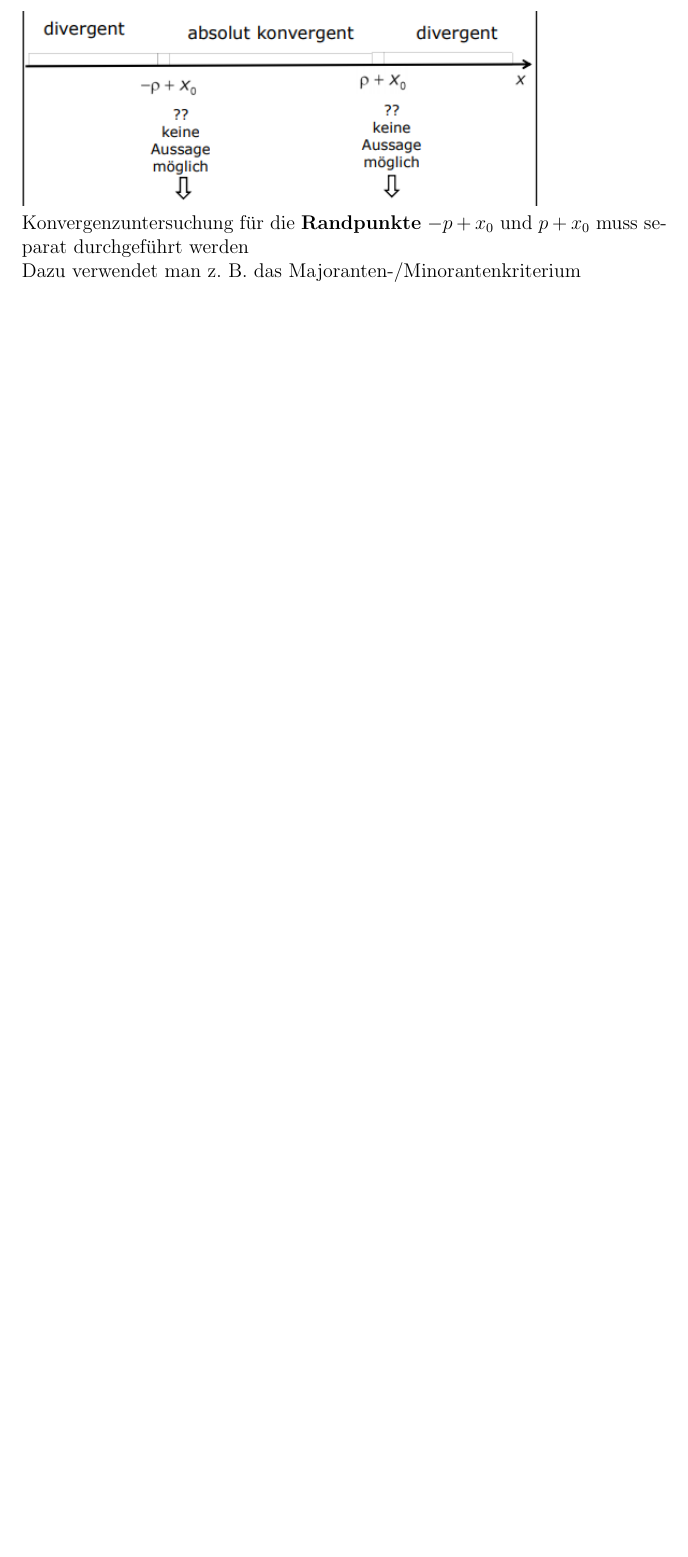
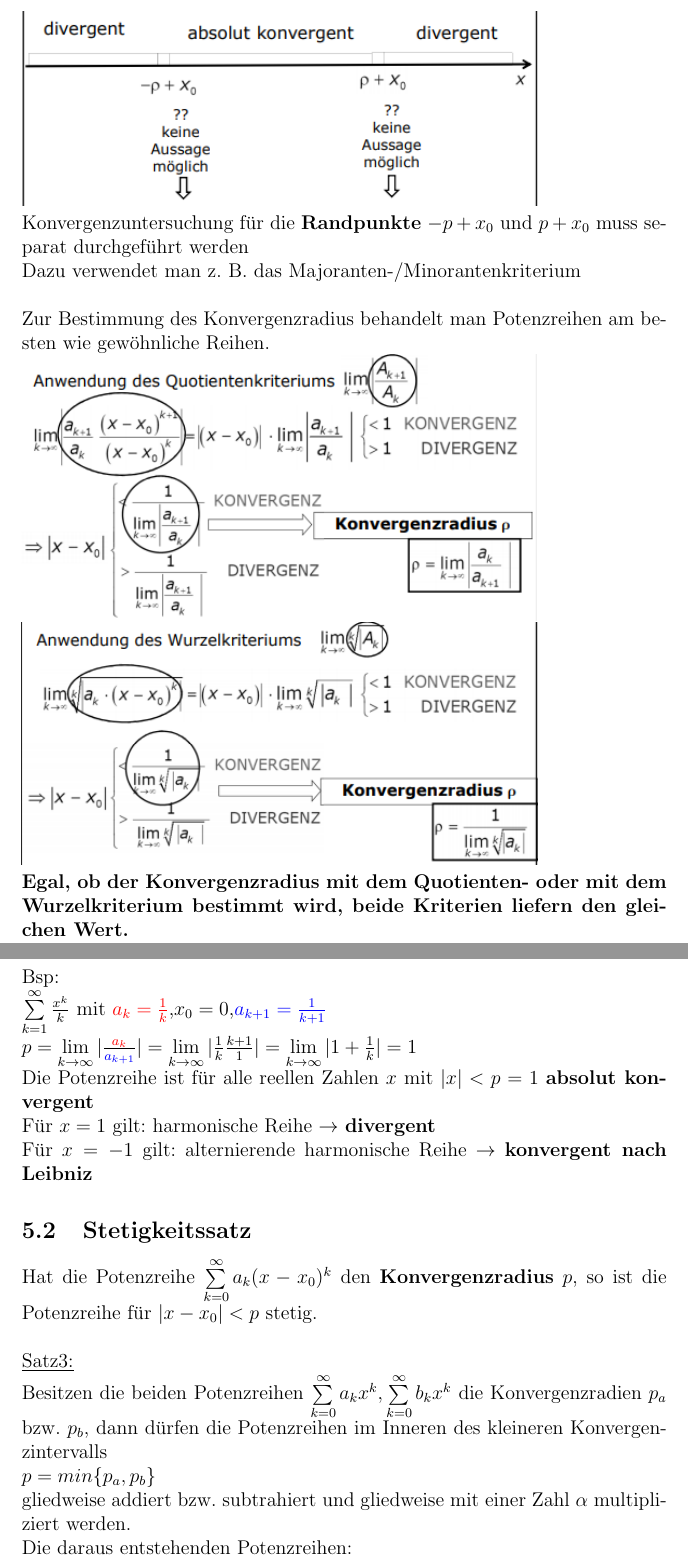
Before and after one commit to Dantes999/MatheII, a LaTeX document (zusammenfassung.tex): part of page 8 of 8 before the commit and two parts of pages 8 and 9 of 9 after it, the two joined at a grey line, cut so that both start at the same text, the shorter picture padded with empty space. Compiled offline with pdfLaTeX.

Commit message:
Mathe V3

```diff
--- a/zusammenfassung.tex
+++ b/zusammenfassung.tex
@@ -211,5 +211,32 @@ $|x-x_0|=p$ \textbf{keine Aussage}\\
 \includegraphics[width=0.8\textwidth]{Bilder/Zusfa/2.png}\\
 Konvergenzuntersuchung für die \textbf{Randpunkte} $-p+x_0$ und $p+x_0$ muss separat durchgeführt werden\\
 Dazu verwendet man z. B. das Majoranten-/Minorantenkriterium\\
+\\
+Zur Bestimmung des Konvergenzradius behandelt man Potenzreihen am besten wie gewöhnliche Reihen.\\
+\includegraphics[width=0.8\textwidth]{Bilder/Zusfa/3.png}\\
+\includegraphics[width=0.8\textwidth]{Bilder/Zusfa/4.png}\\
+\textbf{Egal, ob der Konvergenzradius mit dem Quotienten- oder mit
+dem Wurzelkriterium bestimmt wird, beide Kriterien liefern
+den gleichen Wert.}\\
+\\
+\\Bsp:\\
+$\sum\limits_{k=1}^{\infty}\frac{x^k}{k}$ mit \textcolor{red}{$a_k=\frac{1}{k}$},$x_0=0$,\textcolor{blue}{$a_{k+1}=\frac{1}{k+1}$}\\
+$p=\lim\limits_{k\rightarrow\infty}|\frac{\textcolor{red}{a_k}}{\textcolor{blue}{a_{k+1}}}|=\lim\limits_{k\rightarrow\infty}|\frac{1}{k}\frac{k+1}{1}|=\lim\limits_{k\rightarrow\infty}|1+\frac{1}{k}|=1$\\
+Die Potenzreihe ist für alle reellen Zahlen $x$ mit $|x|<p=1$ \textbf{absolut konvergent}\\
+Für $x=1$ gilt: harmonische Reihe $\rightarrow$ \textbf{divergent}\\
+Für $x=-1$ gilt: alternierende harmonische Reihe $\rightarrow$ \textbf{konvergent nach Leibniz}
+\subsection{Stetigkeitssatz}
+Hat die Potenzreihe $\sum\limits_{k=0}^{\infty}a_k(x-x_0)^k$ den \textbf{Konvergenzradius} $p$, so ist die Potenzreihe für $|x-x_0|<p$ stetig.
+\\
+\\
+\underline{Satz3:}\\
+Besitzen die beiden Potenzreihen $\sum\limits_{k=0}^{\infty}a_kx^k,\sum\limits_{k=0}^{\infty}b_kx^k$ die Konvergenzradien $p_a$ bzw. $p_b$, dann dürfen die Potenzreihen im Inneren des kleineren Konvergenzintervalls\\
+$p=min\{p_a,p_b\} $ \\
+gliedweise addiert bzw. subtrahiert und gliedweise mit einer Zahl $\alpha$ multipliziert werden.\\
+Die daraus entstehenden Potenzreihen:\\
+$\sum\limits_{k=0}^{\infty}a_kx^k+\sum\limits_{k=0}^{\infty}b_kx^k=\sum\limits_{k=0}^{\infty}(a_k+b_k)x^k,\alpha\sum\limits_{k=0}^{\infty}a_kx^k=\sum\limits_{k=0}^{\infty}\alpha a_kx^k$\\
+haben ebenfalls den Konvergenzradius $p>0$
+\\
+Das gilt auch für die \textbf{Ableitung}
 
 \end{document}
```
Also changed, not shown: Bilder/Zusfa/3.png (added), Bilder/Zusfa/4.png (added), zusammenfassung.pdf.
